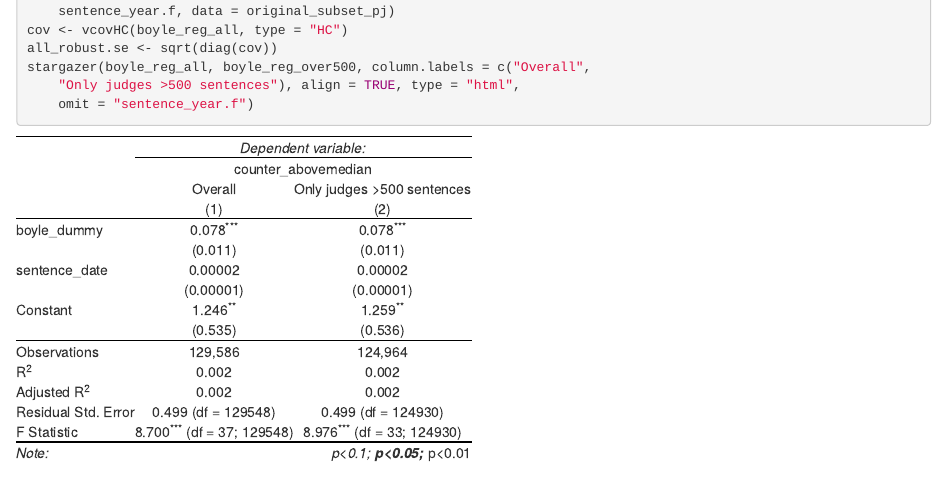
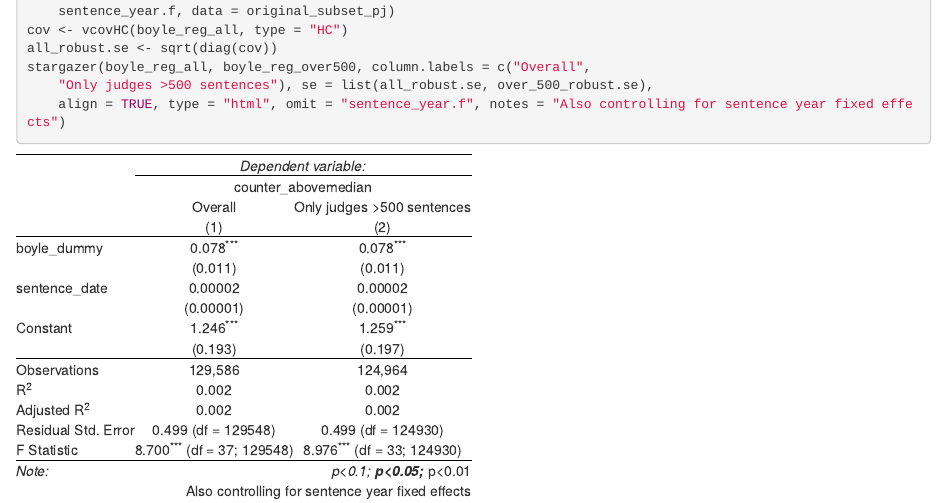
Before and after one commit to jaketg97/test, an R Markdown document (cook_county_sentencing/CCSAO_sentencing_analysis.Rmd): the page in a window 1100 px wide, from 4460 px down. The pictures show the output file cook_county_sentencing/CCSAO_sentencing_analysis.html that the author committed with the source, opened offline.

Commit message:
playing with output

````diff
--- a/cook_county_sentencing/CCSAO_sentencing_analysis.Rmd
+++ b/cook_county_sentencing/CCSAO_sentencing_analysis.Rmd
@@ -126,5 +126,5 @@ over_500_robust.se <- sqrt(diag(cov))
 boyle_reg_all <- lm(counter_abovemedian ~ boyle_dummy + sentence_date + sentence_year.f, data = original_subset_pj)
 cov <- vcovHC(boyle_reg_all, type = "HC")
 all_robust.se <- sqrt(diag(cov))
-stargazer(boyle_reg_all, boyle_reg_over500, column.labels=c("Overall","Only judges >500 sentences"), align=TRUE, type = "html", omit = "sentence_year.f")
+stargazer(boyle_reg_all, boyle_reg_over500, column.labels=c("Overall","Only judges >500 sentences"), se = list(all_robust.se, over_500_robust.se), align=TRUE, type = "html", omit = "sentence_year.f", notes = "Also controlling for sentence year fixed effects")
 ```
````
Also changed, not shown: cook_county_sentencing/CCSAO_sentencing_analysis.html.
